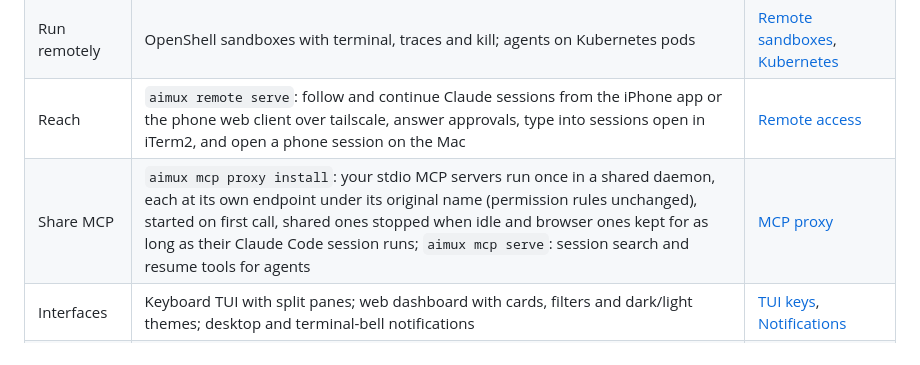
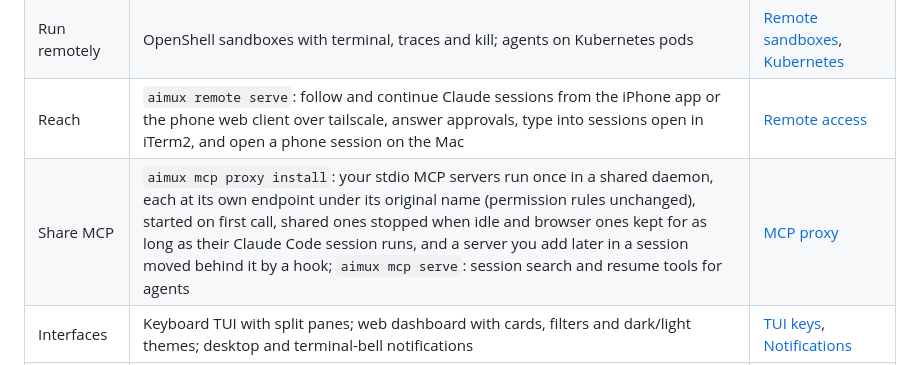
Before and after one commit to zanetworker/aimux, a Markdown page: README.md, the part around the change. GitHub-like rendering.

Commit message:
docs(readme): the proxy moves servers added later
Co-Authored-By: Claude Opus 5.5 <noreply@anthropic.com>

```diff
--- a/README.md
+++ b/README.md
@@ -69,7 +69,7 @@ aimux web      # browser UI at localhost:3000
 | Launch | Six-axis launcher, saved profiles, quick-launch directories, launches from Google Tasks, continue an idle session with `aimux chat` | [Launch modes](https://aimux.ai/guides/launch-modes/), [Tasks](https://aimux.ai/guides/tasks/), [Chat](https://aimux.ai/guides/chat/) |
 | Run remotely | OpenShell sandboxes with terminal, traces and kill; agents on Kubernetes pods | [Remote sandboxes](https://aimux.ai/guides/remote-sandboxes/), [Kubernetes](https://aimux.ai/advanced/k8s-quickstart/) |
 | Reach | `aimux remote serve`: follow and continue Claude sessions from the iPhone app or the phone web client over tailscale, answer approvals, type into sessions open in iTerm2, and open a phone session on the Mac | [Remote access](https://aimux.ai/guides/remote-access/) |
-| Share MCP | `aimux mcp proxy install`: your stdio MCP servers run once in a shared daemon, each at its own endpoint under its original name (permission rules unchanged), started on first call, shared ones stopped when idle and browser ones kept for as long as their Claude Code session runs; `aimux mcp serve`: session search and resume tools for agents | [MCP proxy](https://aimux.ai/guides/mcp-proxy/) |
+| Share MCP | `aimux mcp proxy install`: your stdio MCP servers run once in a shared daemon, each at its own endpoint under its original name (permission rules unchanged), started on first call, shared ones stopped when idle and browser ones kept for as long as their Claude Code session runs, and a server you add later in a session moved behind it by a hook; `aimux mcp serve`: session search and resume tools for agents | [MCP proxy](https://aimux.ai/guides/mcp-proxy/) |
 | Interfaces | Keyboard TUI with split panes; web dashboard with cards, filters and dark/light themes; desktop and terminal-bell notifications | [TUI keys](https://aimux.ai/guides/tui-keybindings/), [Notifications](https://aimux.ai/guides/notifications/) |
 | Extend | Plugin tabs, new providers, `--json` on every listing command, `aimux agent-context` for the full CLI contract | [Plugins](https://aimux.ai/guides/plugins/), [Agent usage](https://aimux.ai/guides/agent-usage/), [Add a provider](https://aimux.ai/advanced/adding-a-provider/) |
 
```
